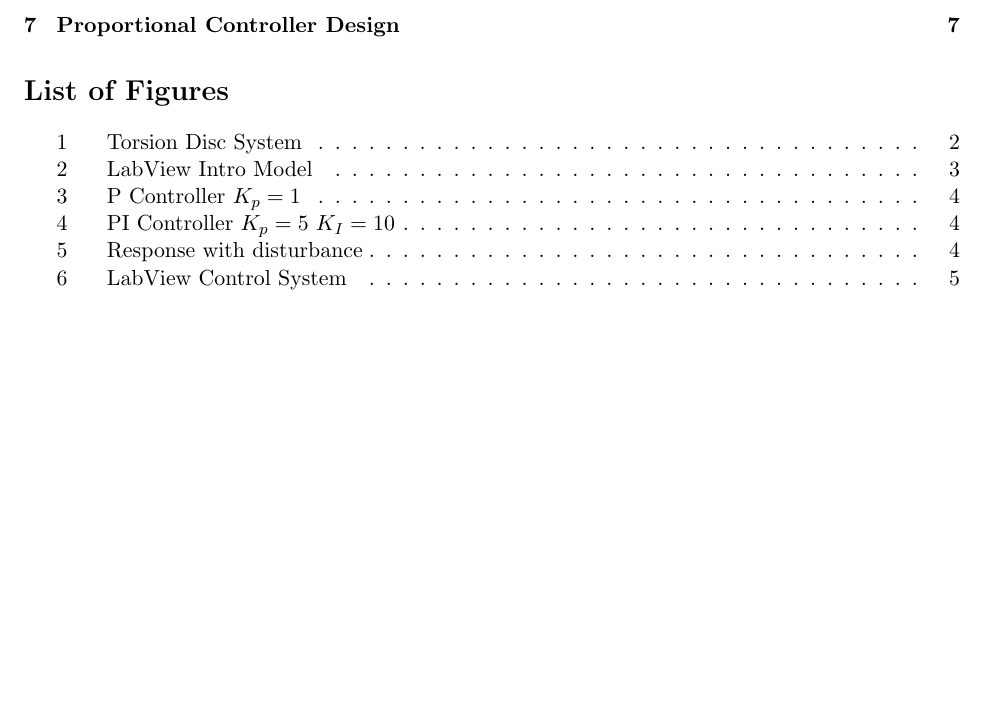
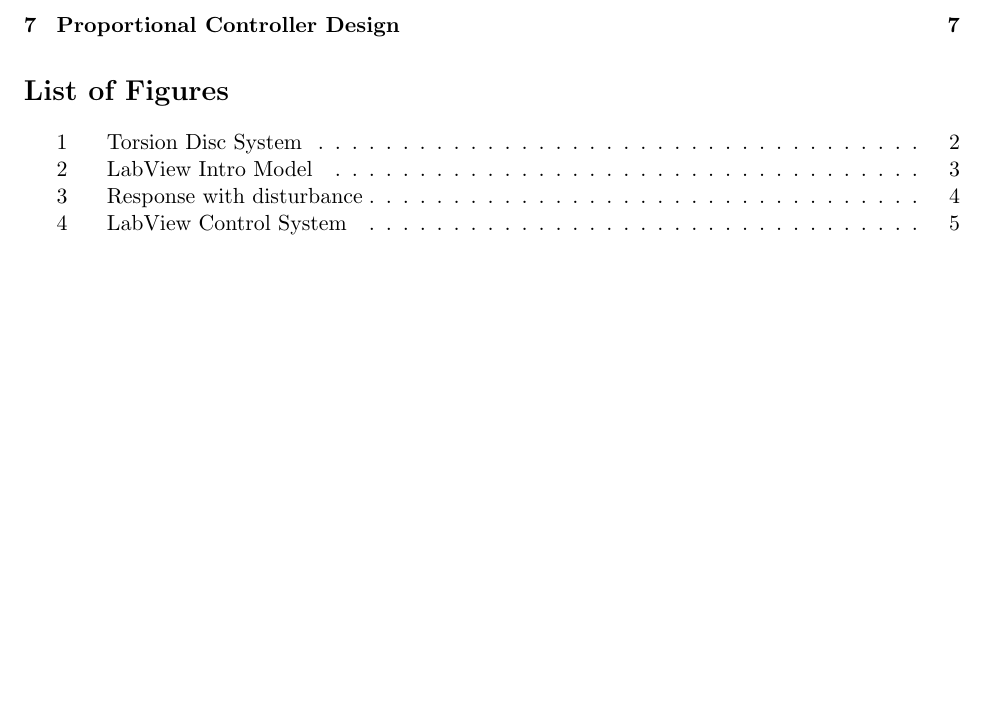
Before and after one commit to ranebrown/control_lab, a LaTeX document (labX.1p/report/labX.1p.tex): part of page 2 of 8, cut so that both start at the same text. Compiled offline with pdfLaTeX.

Commit message:
removed unused package

```diff
--- a/labX.1p/report/labX.1p.tex
+++ b/labX.1p/report/labX.1p.tex
@@ -4,7 +4,6 @@
 \usepackage{amssymb}
 \usepackage{color}
 \usepackage{graphicx}
-\usepackage{subcaption}
 \graphicspath{ {images/} }
 \usepackage{tikz}
 \usetikzlibrary{shapes,arrows,positioning,calc}
```
